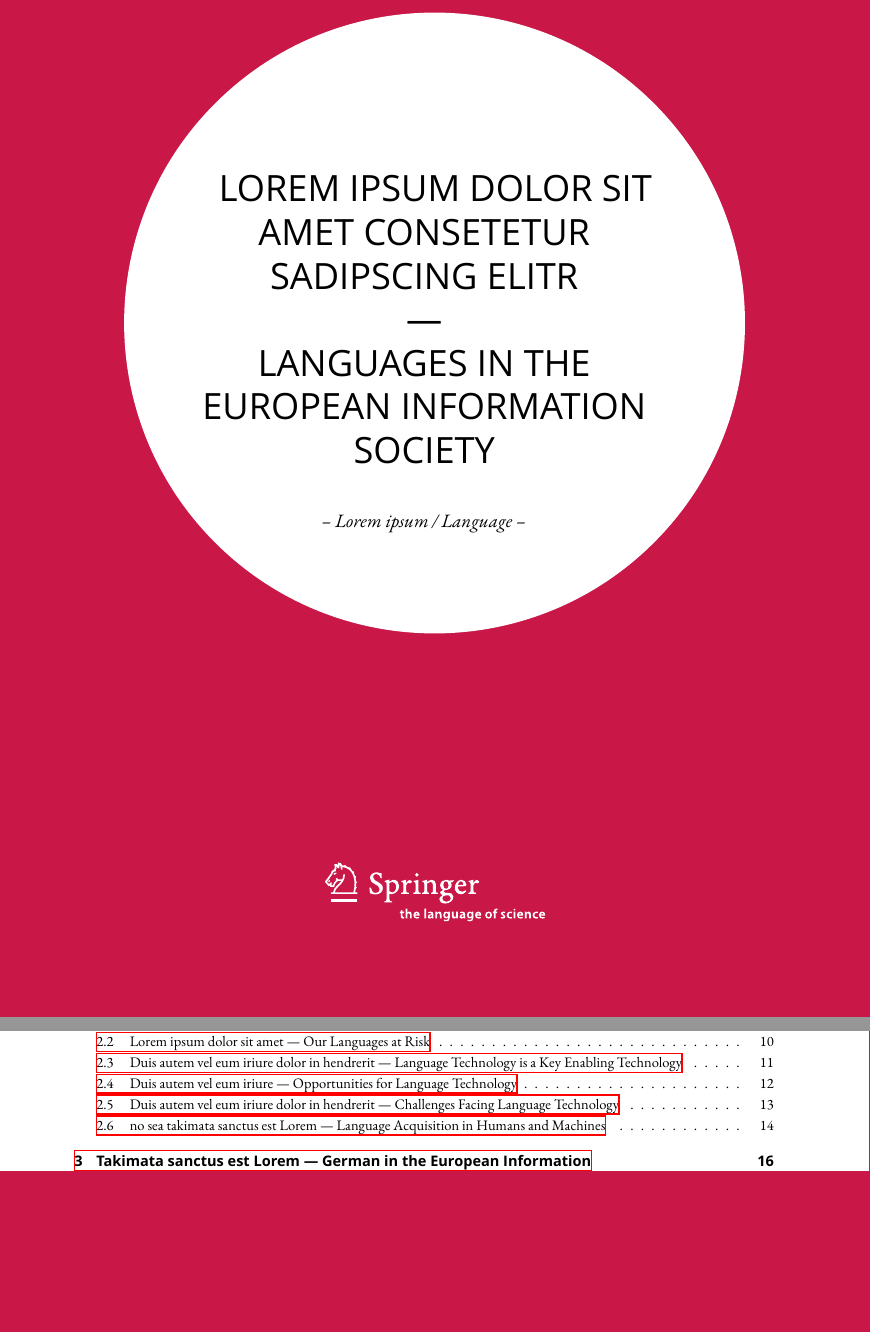
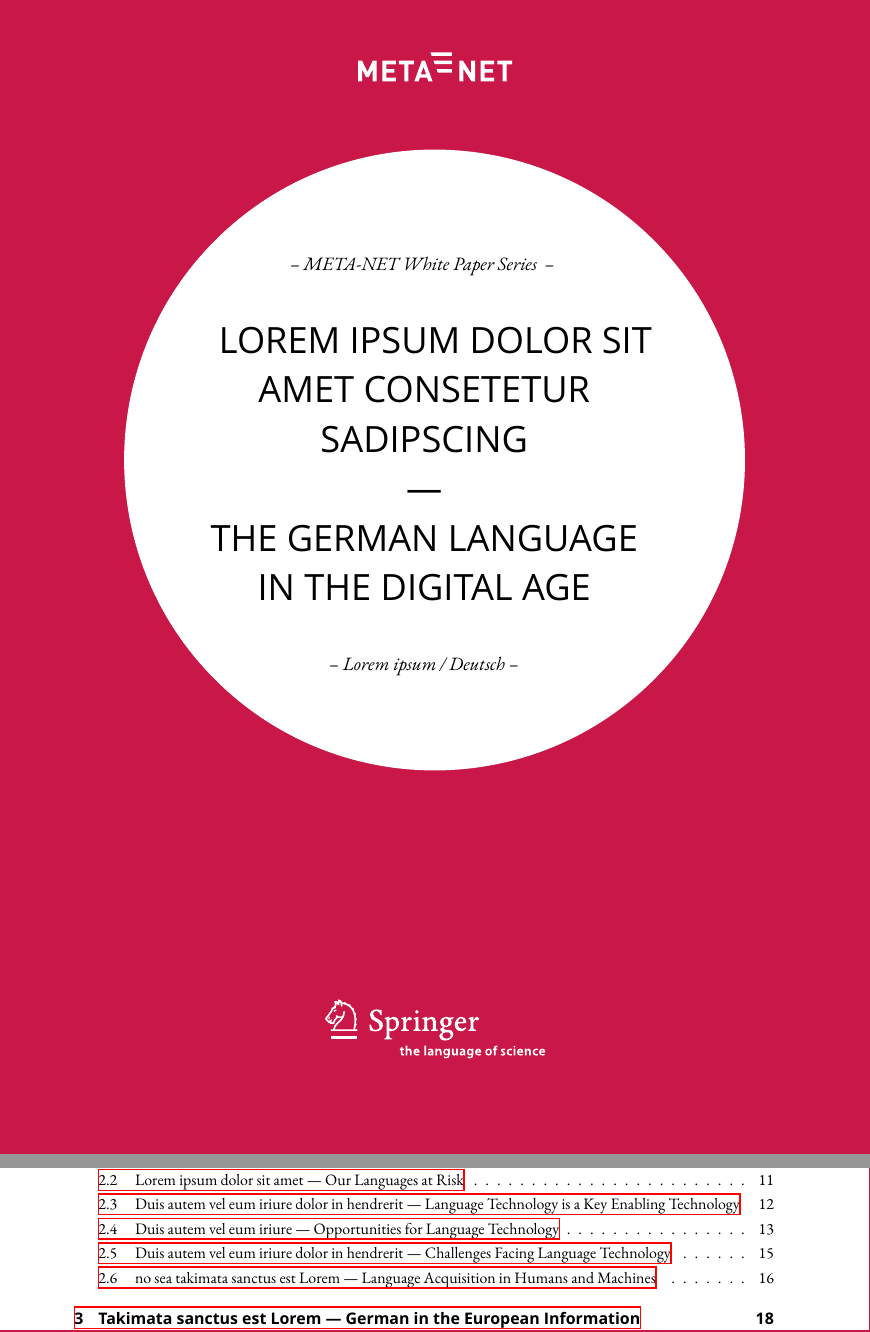
Before and after one commit to imeos/metanetpaper, a LaTeX document (sample_paper/sample_paper.tex, which reads metanetpaper.cls): two parts of pages 1 and 3 of 63 before the commit and two parts of pages 1 and 3 of 72 after it, joined at a grey line, cut at the place of the change, the shorter picture padded with empty space. Compiled offline with XeLaTeX; a missing font is replaced by an installed copy or a similar font; an older LaTeX class or package is replaced by its successor.

Commit message:
Changed LWP title and font of language test

```diff
--- a/metanetpaper.cls
+++ b/metanetpaper.cls
@@ -16,7 +16,7 @@
 \ProvidesClass{metanetpaper}[2011/09/20 LaTeX class to typeset bilingual papers of the DFKI META-NET Project]
 
 % Use KOMA-script class 'scrartcl', based on 'article'
-\LoadClass[10pt, twoside]{scrartcl}
+\LoadClass[11pt, twoside]{scrartcl}
 % Define papersize
 \usepackage[paperwidth=210mm, paperheight=279mm, top=40mm, bottom=20mm, left=18mm, textwidth=169mm, headsep=20mm, bindingoffset=0mm]{geometry}
 
@@ -133,7 +133,13 @@
   	  \begin{center}
         \parbox{11cm}{
       	  \begin{center}
-        	  \vspace*{3.2cm}
+        	  \vspace*{1.8cm}
+            \textit{
+              \fontsize{13}{15}\selectfont{
+        	      -- META-NET White Paper Series \ -- % series title
+        	    }
+        	  }
+        	  \vspace*{0.8cm}
         	  \begin{spacing}{2.5}
         	    \textsf{
           	    \Huge{
--- a/sample_paper/sample_paper.tex
+++ b/sample_paper/sample_paper.tex
@@ -18,9 +18,9 @@
 \RequireXeTeX %Force XeTeX check
 
 
-\title{Lorem ipsum dolor sit amet consetetur sadipscing elitr \protect\linebreak --- \protect\linebreak Languages in the European Information Society}
+\title{Lorem ipsum dolor sit amet consetetur sadipscing \protect\linebreak --- \protect\linebreak The German Language in the Digital Age}
 
-\subtitle{Lorem ipsum / Language}
+\subtitle{Lorem ipsum / Deutsch}
 
 \author{
   Dr. Aljoscha Burchardt, DFKI \and
```
Also changed, not shown: language_test/language_test.tex (+1 -1 lines), 1 other file.
